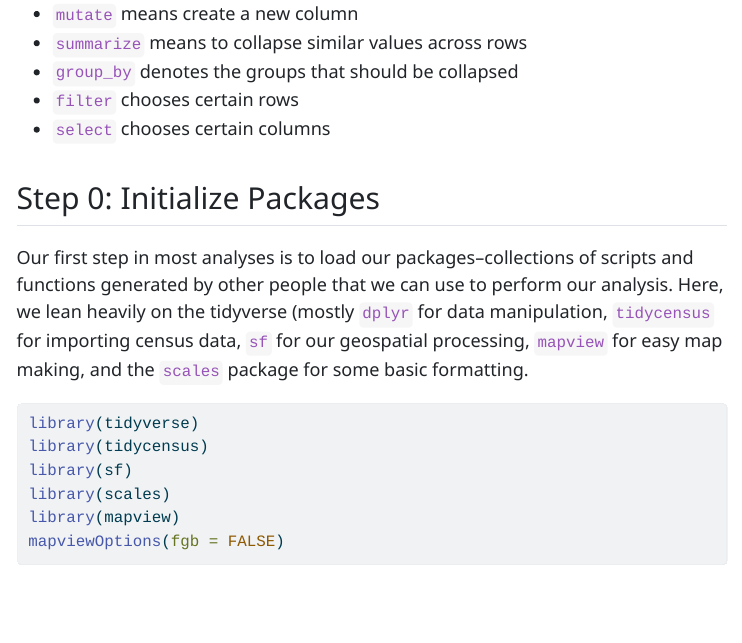
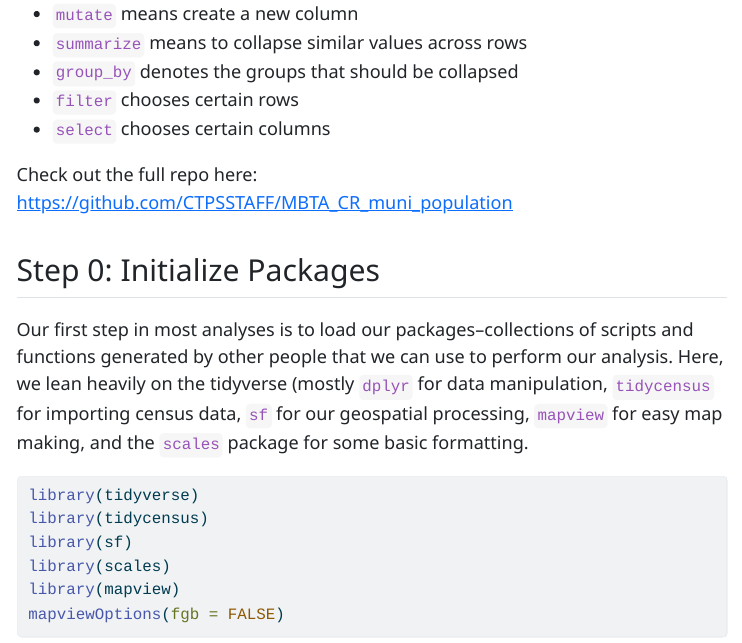
Before and after one commit to CTPSSTAFF/MBTA_CR_muni_population, a Quarto document (analysis/demo_quarto.qmd): the page in a window 1100 px wide, from 800 px down. The pictures show the output file analysis/demo_quarto.html that the author committed with the source, opened offline; menus at the side of the page are left out; long lines of code are wrapped.

Commit message:
add link to repo

```diff
--- a/analysis/demo_quarto.qmd
+++ b/analysis/demo_quarto.qmd
@@ -26,6 +26,8 @@ These are dplyr verbs that describe how to manipulate data frames (basically tab
 -   `group_by` denotes the groups that should be collapsed
 -   `filter` chooses certain rows
 -   `select` chooses certain columns
+
+Check out the full repo here: <https://github.com/CTPSSTAFF/MBTA_CR_muni_population>
 
 ## Step 0: Initialize Packages
 
```
Also changed, not shown: analysis/demo_quarto.html.
